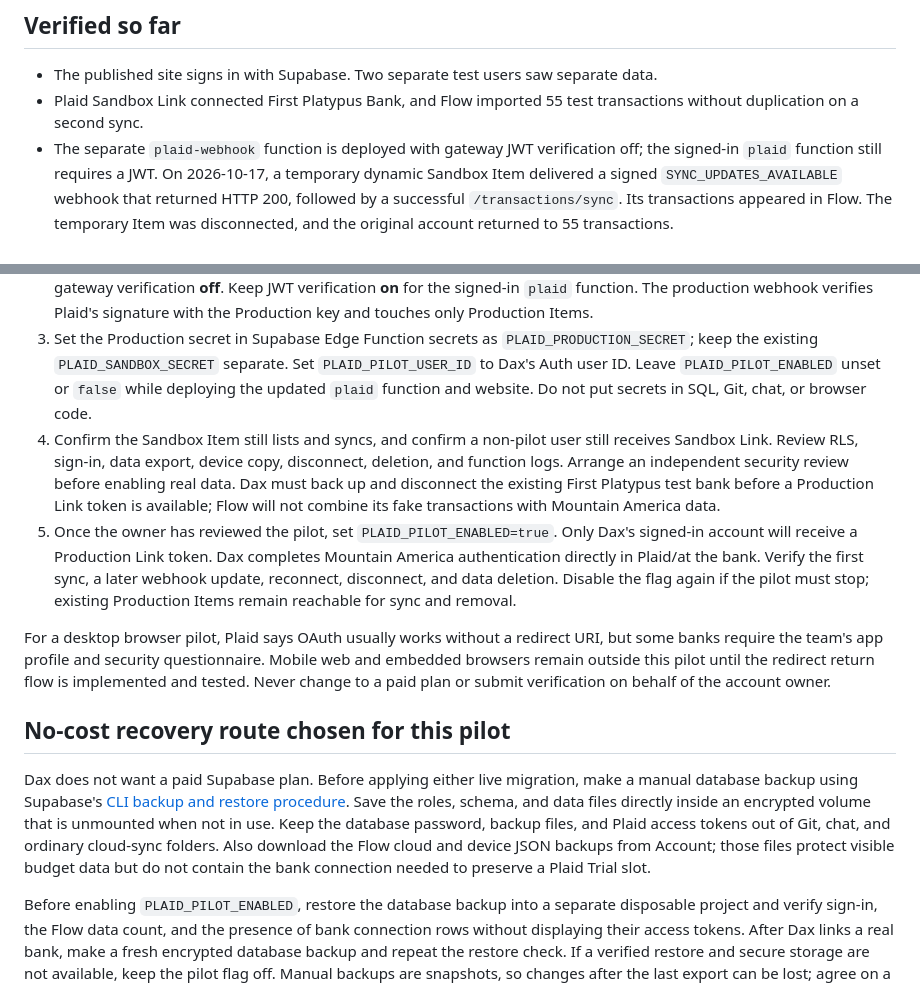
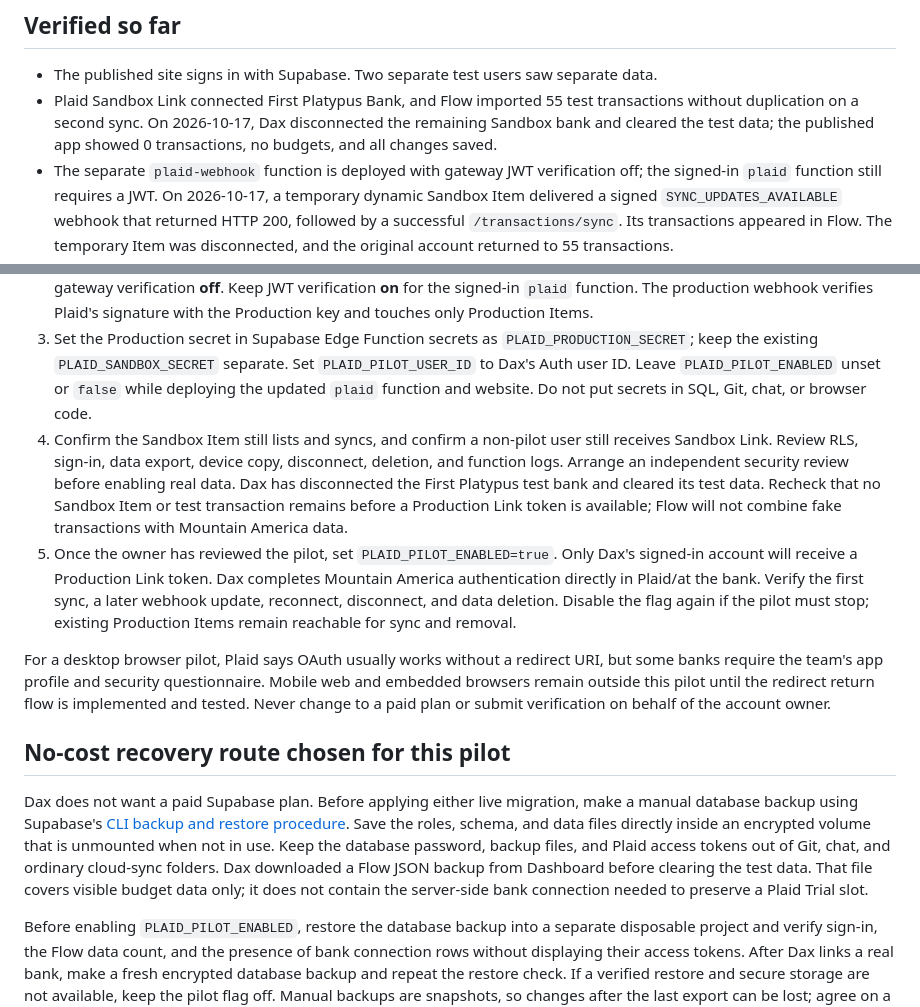
Before and after one commit to DaxtonZimmerman/flow-budget, a Markdown page: docs/production-readiness.md, 2 parts joined by grey strips. GitHub-like rendering.

Commit message:
Update pilot readiness after Sandbox data reset

```diff
--- a/docs/production-readiness.md
+++ b/docs/production-readiness.md
@@ -5,7 +5,7 @@ Flow is currently a public **Sandbox-only** test. This document is a launch gate
 ## Verified so far
 
 - The published site signs in with Supabase. Two separate test users saw separate data.
-- Plaid Sandbox Link connected First Platypus Bank, and Flow imported 55 test transactions without duplication on a second sync.
+- Plaid Sandbox Link connected First Platypus Bank, and Flow imported 55 test transactions without duplication on a second sync. On 2026-10-17, Dax disconnected the remaining Sandbox bank and cleared the test data; the published app showed 0 transactions, no budgets, and all changes saved.
 - The separate `plaid-webhook` function is deployed with gateway JWT verification off; the signed-in `plaid` function still requires a JWT. On 2026-10-17, a temporary dynamic Sandbox Item delivered a signed `SYNC_UPDATES_AVAILABLE` webhook that returned HTTP 200, followed by a successful `/transactions/sync`. Its transactions appeared in Flow. The temporary Item was disconnected, and the original account returned to 55 transactions.
 - The direct browser account-deletion RPC was removed. The server path revokes Plaid Items before deleting an account. Automated tests cover success, failure, and user isolation. Deleting a real account was intentionally not tested.
 - RLS is enabled on `flow_data`, and the deployed insert, read, and update policies each require `auth.uid() = user_id`. `plaid_connections` and `plaid_transactions` have RLS enabled with no browser policies. A previous unauthenticated read check returned 401 for all three tables. On 2026-10-17, Supabase Security Advisor showed 0 errors and 1 warning; a publicly executable `rls_auto_enable()` helper was restricted and verified inaccessible to `anon` and `authenticated`. The remaining warning is leaked-password protection disabled; Flow currently uses email links rather than passwords.
@@ -37,13 +37,13 @@ The pilot branch is **not** a real-bank launch. It defaults to Sandbox until the
 1. Export Flow's current data and arrange a database recovery method appropriate for the Supabase plan before changing the live schema. Run [the additive environment migration](../supabase/2026-10-17-plaid-environments.sql) and [atomic disconnect migration](../supabase/2026-10-17-atomic-bank-disconnect.sql). The first labels existing Items `sandbox`; the second removes a disconnected bank and its saved Flow transactions together so a webhook cannot restore them during disconnect.
 2. Deploy the updated Sandbox `plaid-webhook` function, then the separate `plaid-production-webhook` function with JWT gateway verification **off**. Keep JWT verification **on** for the signed-in `plaid` function. The production webhook verifies Plaid's signature with the Production key and touches only Production Items.
 3. Set the Production secret in Supabase Edge Function secrets as `PLAID_PRODUCTION_SECRET`; keep the existing `PLAID_SANDBOX_SECRET` separate. Set `PLAID_PILOT_USER_ID` to Dax's Auth user ID. Leave `PLAID_PILOT_ENABLED` unset or `false` while deploying the updated `plaid` function and website. Do not put secrets in SQL, Git, chat, or browser code.
-4. Confirm the Sandbox Item still lists and syncs, and confirm a non-pilot user still receives Sandbox Link. Review RLS, sign-in, data export, device copy, disconnect, deletion, and function logs. Arrange an independent security review before enabling real data. Dax must back up and disconnect the existing First Platypus test bank before a Production Link token is available; Flow will not combine its fake transactions with Mountain America data.
+4. Confirm the Sandbox Item still lists and syncs, and confirm a non-pilot user still receives Sandbox Link. Review RLS, sign-in, data export, device copy, disconnect, deletion, and function logs. Arrange an independent security review before enabling real data. Dax has disconnected the First Platypus test bank and cleared its test data. Recheck that no Sandbox Item or test transaction remains before a Production Link token is available; Flow will not combine fake transactions with Mountain America data.
 5. Once the owner has reviewed the pilot, set `PLAID_PILOT_ENABLED=true`. Only Dax's signed-in account will receive a Production Link token. Dax completes Mountain America authentication directly in Plaid/at the bank. Verify the first sync, a later webhook update, reconnect, disconnect, and data deletion. Disable the flag again if the pilot must stop; existing Production Items remain reachable for sync and removal.
 
 For a desktop browser pilot, Plaid says OAuth usually works without a redirect URI, but some banks require the team's app profile and security questionnaire. Mobile web and embedded browsers remain outside this pilot until the redirect return flow is implemented and tested. Never change to a paid plan or submit verification on behalf of the account owner.
 
 ## No-cost recovery route chosen for this pilot
 
-Dax does not want a paid Supabase plan. Before applying either live migration, make a manual database backup using Supabase's [CLI backup and restore procedure](https://supabase.com/docs/guides/platform/migrating-within-supabase/backup-restore). Save the roles, schema, and data files directly inside an encrypted volume that is unmounted when not in use. Keep the database password, backup files, and Plaid access tokens out of Git, chat, and ordinary cloud-sync folders. Also download the Flow cloud and device JSON backups from Account; those files protect visible budget data but do not contain the bank connection needed to preserve a Plaid Trial slot.
+Dax does not want a paid Supabase plan. Before applying either live migration, make a manual database backup using Supabase's [CLI backup and restore procedure](https://supabase.com/docs/guides/platform/migrating-within-supabase/backup-restore). Save the roles, schema, and data files directly inside an encrypted volume that is unmounted when not in use. Keep the database password, backup files, and Plaid access tokens out of Git, chat, and ordinary cloud-sync folders. Dax downloaded a Flow JSON backup from Dashboard before clearing the test data. That file covers visible budget data only; it does not contain the server-side bank connection needed to preserve a Plaid Trial slot.
 
 Before enabling `PLAID_PILOT_ENABLED`, restore the database backup into a separate disposable project and verify sign-in, the Flow data count, and the presence of bank connection rows without displaying their access tokens. After Dax links a real bank, make a fresh encrypted database backup and repeat the restore check. If a verified restore and secure storage are not available, keep the pilot flag off. Manual backups are snapshots, so changes after the last export can be lost; agree on a repeat schedule before the pilot.
```
